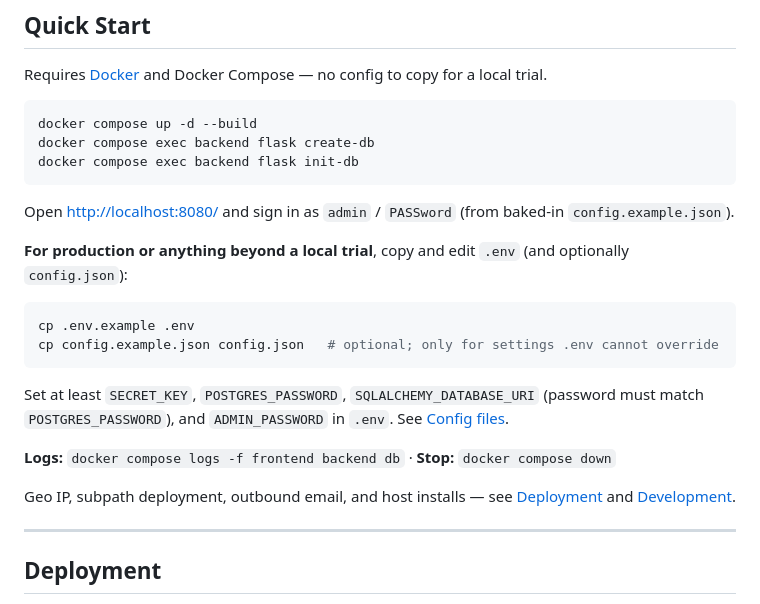
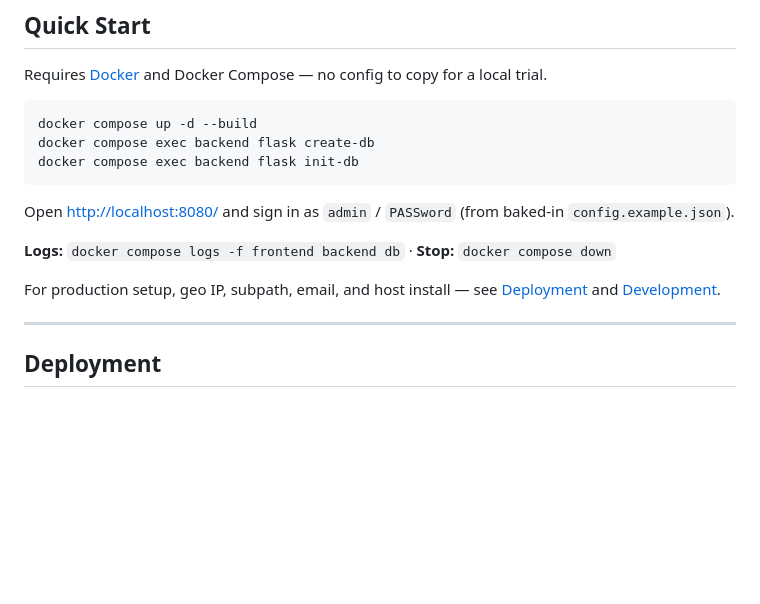
Before and after one commit to tjumyk/auth, a Markdown page: README.md, the part around the change. GitHub-like rendering; blank space fills up the shorter version.

Commit message:
docs: refine README for production setup clarity
- Update README.md to streamline production setup instructions, emphasizing the importance of configuring environment variables.
- Remove outdated commands for copying example configuration files, replacing them with a more concise reference to production setup.
- Enhance clarity regarding deployment options, including geo IP, subpath, email, and host installations.

````diff
--- a/README.md
+++ b/README.md
@@ -28,18 +28,9 @@ docker compose exec backend flask init-db
 
 Open [http://localhost:8080/](http://localhost:8080/) and sign in as `admin` / `PASSword` (from baked-in `config.example.json`).
 
-**For production or anything beyond a local trial**, copy and edit `.env` (and optionally `config.json`):
-
-```bash
-cp .env.example .env
-cp config.example.json config.json   # optional; only for settings .env cannot override
-```
-
-Set at least `SECRET_KEY`, `POSTGRES_PASSWORD`, `SQLALCHEMY_DATABASE_URI` (password must match `POSTGRES_PASSWORD`), and `ADMIN_PASSWORD` in `.env`. See [Config files](#1-config-files).
-
 **Logs:** `docker compose logs -f frontend backend db` · **Stop:** `docker compose down`
 
-Geo IP, subpath deployment, outbound email, and host installs — see [Deployment](#deployment) and [Development](#development).
+For production setup, geo IP, subpath, email, and host install — see [Deployment](#deployment) and [Development](#development).
 
 ---
 
````
